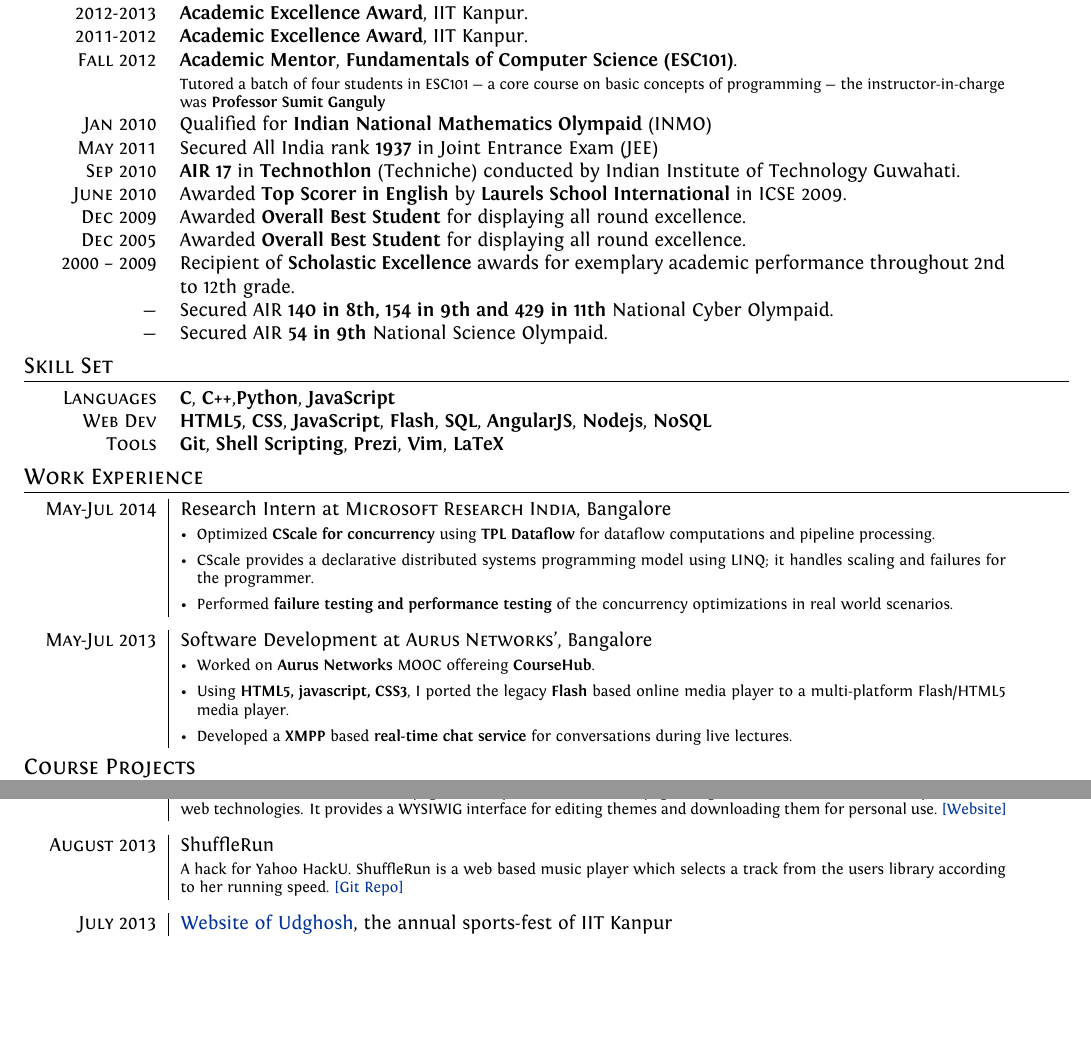
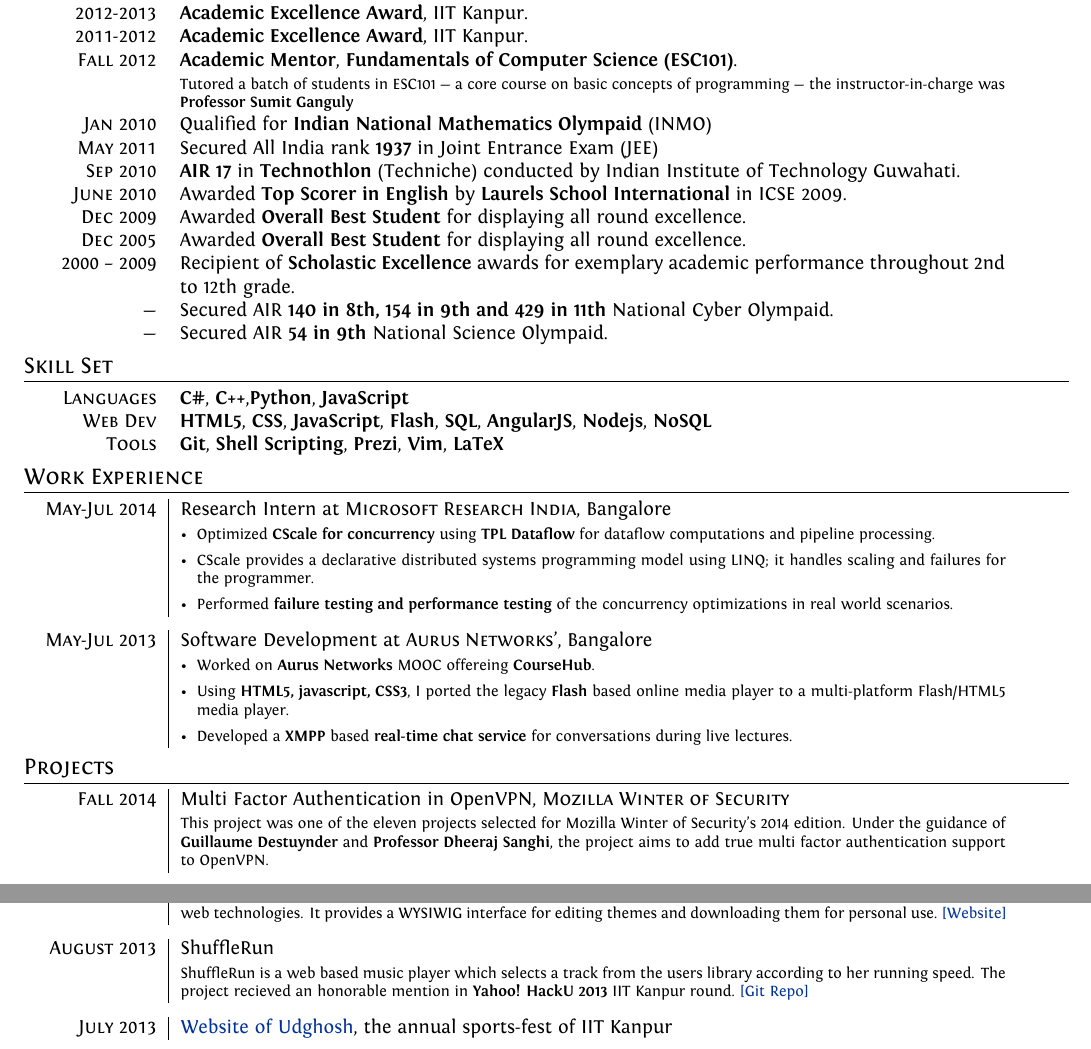
Before and after one commit to srijanshetty/cv, a LaTeX CV (cv.tex): two parts of pages 1 and 2 of 3, joined at a grey line, cut so that both start at the same text, the shorter picture padded with empty space. Compiled offline with XeLaTeX; an older LaTeX class or package is replaced by its successor.

Commit message:
Added MWoS

```diff
--- a/cv.tex
+++ b/cv.tex
@@ -119,7 +119,7 @@
     \textsc{2012-2013}   & \textbf{Academic Excellence Award}, IIT Kanpur. \\
     \textsc{2011-2012}   & \textbf{Academic Excellence Award}, IIT Kanpur. \\
     \textsc{Fall 2012}   & \textbf{Academic Mentor}, \textbf{Fundamentals of Computer Science (ESC101)}. \\
-                         & \footnotesize{Tutored a batch of four students in ESC101 --- a core course on
+                         & \footnotesize{Tutored a batch of students in ESC101 --- a core course on
                             basic concepts of programming --- the instructor-in-charge was \textbf{Professor
                             Sumit Ganguly}}\\
     \textsc{Jan 2010}    & Qualified for \textbf{Indian National Mathematics Olympaid} (INMO) \\
@@ -187,9 +187,17 @@
 \end{tabular}
 
 %----------------------------------------------------------------------------------------
-%  COURSE PROJECTS
+%  PROJECTS
 %----------------------------------------------------------------------------------------
-\section{Course Projects}
+\section{Projects}
+
+\begin{tabular}{>{\raggedleft}p{2.2cm}|p{15cm}}
+    \textsc{Fall 2014} & Multi Factor Authentication in OpenVPN, \textsc{\raggedright Mozilla Winter of Security} \\
+                         & \footnotesize{This project was one of the eleven
+                            projects selected for Mozilla Winter of Security's 2014 edition. Under the
+                            guidance of \textbf{Guillaume Destuynder} and \textbf{Professor Dheeraj Sanghi},
+                            the project aims to add true multi factor authentication support to OpenVPN.} \\
+\end{tabular}
 
 \begin{tabular}{>{\raggedleft}p{2.2cm}|p{15cm}}
     \textsc{Spring 2014} & JavaScript to MIPS Compiler, \textsc{\raggedright Compilers} \\
@@ -303,8 +311,9 @@
 
 \begin{tabular}{>{\raggedleft}p{2.2cm}|p{15cm}}
     \textsc{August 2013} & ShuffleRun\\
-                         & \footnotesize{A hack for Yahoo HackU. ShuffleRun is a
-                            web based music player which selects a track from the users library according to her running speed.
+                         & \footnotesize{ShuffleRun is a web based music player which selects a track from the
+                            users library according to her running speed.
+                            The project recieved an honorable mention in \textbf{Yahoo!  HackU 2013} IIT Kanpur round.
                             \href{https://github.com/srijanshetty/ShuffleRun} {[Git Repo]}}\\
 \end{tabular}
 
```
Also changed, not shown: cv.tex (20 more changed lines).
